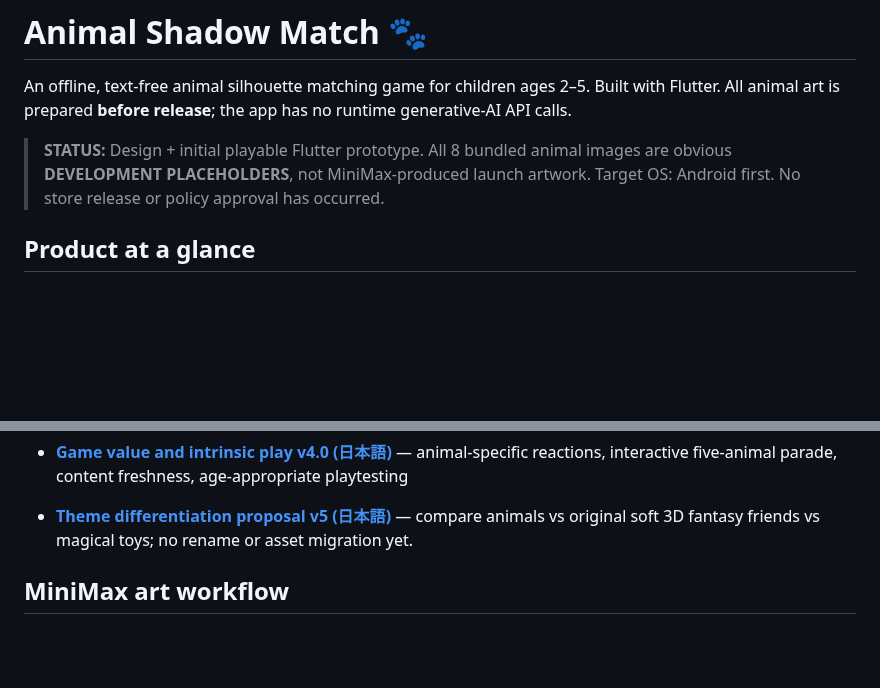
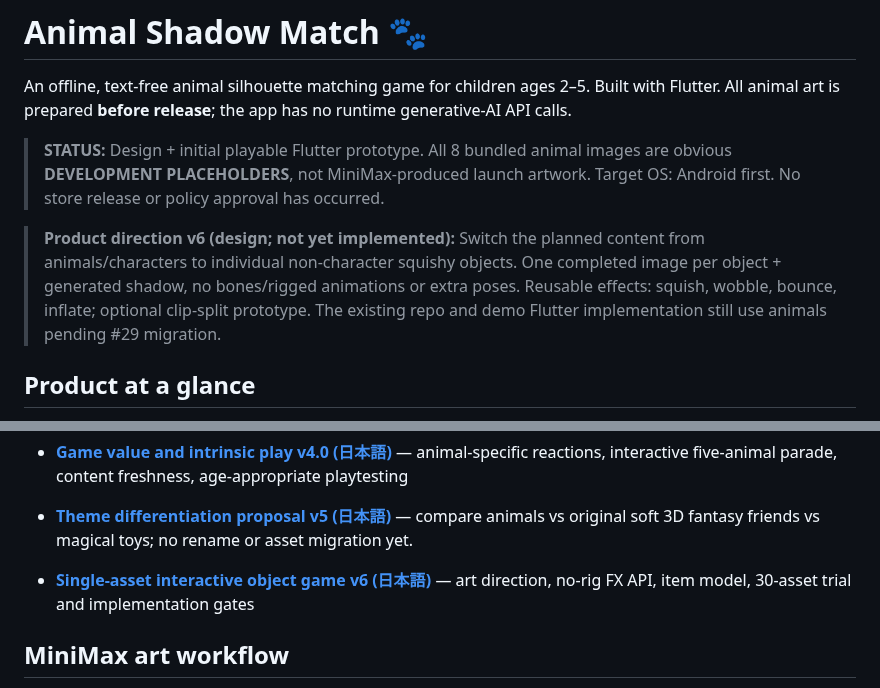
Before and after one commit to SMRI2170/animal-shadow-match, a Markdown page: README.md, 2 parts joined by grey strips. Rendered like a GitHub page; blank space fills up the shorter version.

Commit message:
docs(v6): prioritize one-asset squishy objects over characters

```diff
--- a/README.md
+++ b/README.md
@@ -3,6 +3,8 @@
 An offline, text-free animal silhouette matching game for children ages 2–5. Built with Flutter. All animal art is prepared **before release**; the app has no runtime generative-AI API calls.
 
 > **STATUS:** Design + initial playable Flutter prototype. All 8 bundled animal images are obvious **DEVELOPMENT PLACEHOLDERS**, not MiniMax-produced launch artwork. Target OS: Android first. No store release or policy approval has occurred.
+
+> **Product direction v6 (design; not yet implemented):** Switch the planned content from animals/characters to individual non-character squishy objects. One completed image per object + generated shadow, no bones/rigged animations or extra poses. Reusable effects: squish, wobble, bounce, inflate; optional clip-split prototype. The existing repo and demo Flutter implementation still use animals pending #29 migration.
 
 ## Product at a glance
 
@@ -36,6 +38,8 @@ On a Mac, add iOS scaffolding later with `flutter create --platforms=ios .`. Do
 - [**Game value and intrinsic play v4.0 (日本語)**](docs/GAME_VALUE_AND_ENGAGEMENT_JA.md) — animal-specific reactions, interactive five-animal parade, content freshness, age-appropriate playtesting
 
 - [**Theme differentiation proposal v5 (日本語)**](docs/THEME_PIVOT_EVALUATION_JA.md) — compare animals vs original soft 3D fantasy friends vs magical toys; no rename or asset migration yet.
+
+- [**Single-asset interactive object game v6 (日本語)**](docs/SINGLE_ASSET_OBJECT_GAME_JA.md) — art direction, no-rig FX API, item model, 30-asset trial and implementation gates
 
 ## MiniMax art workflow
 
```
